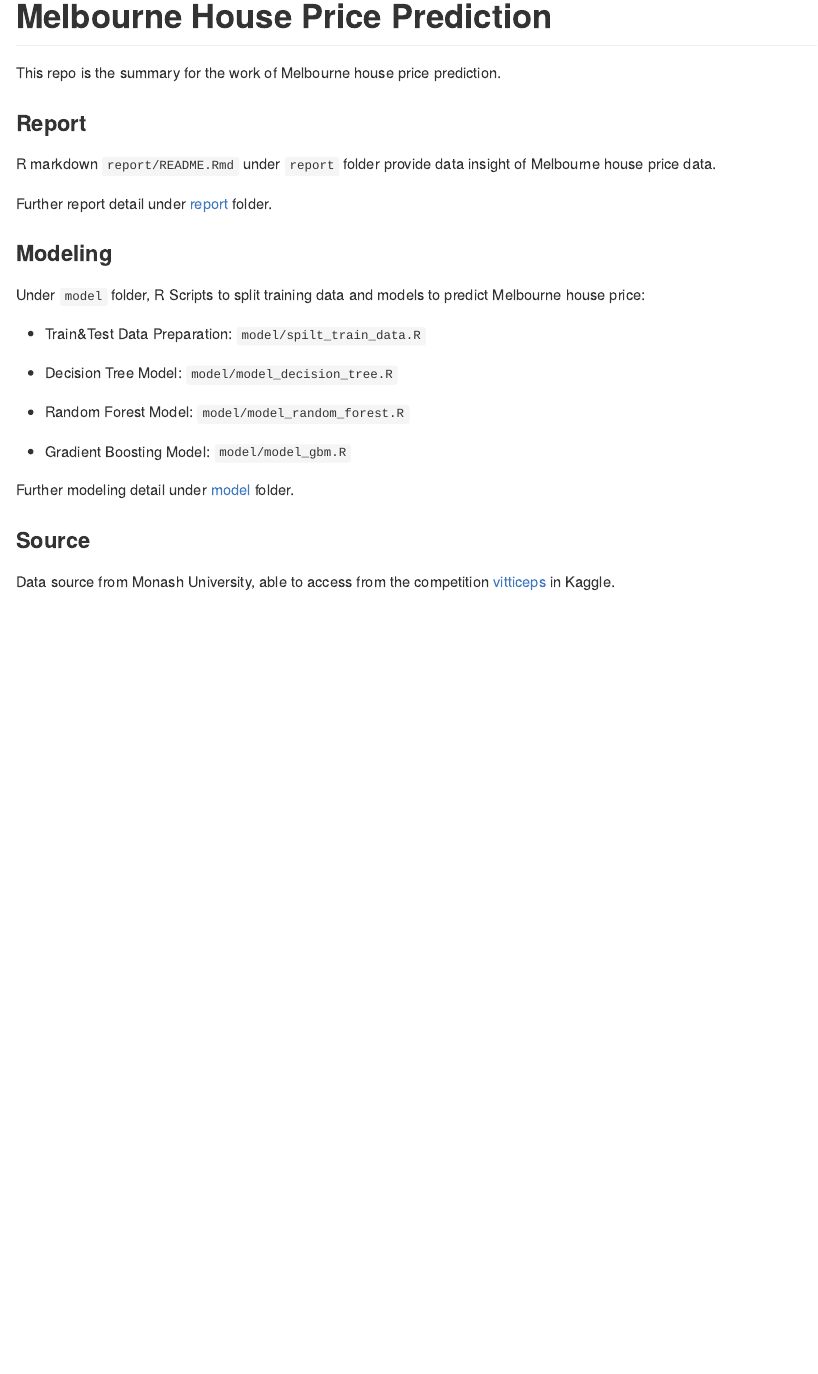
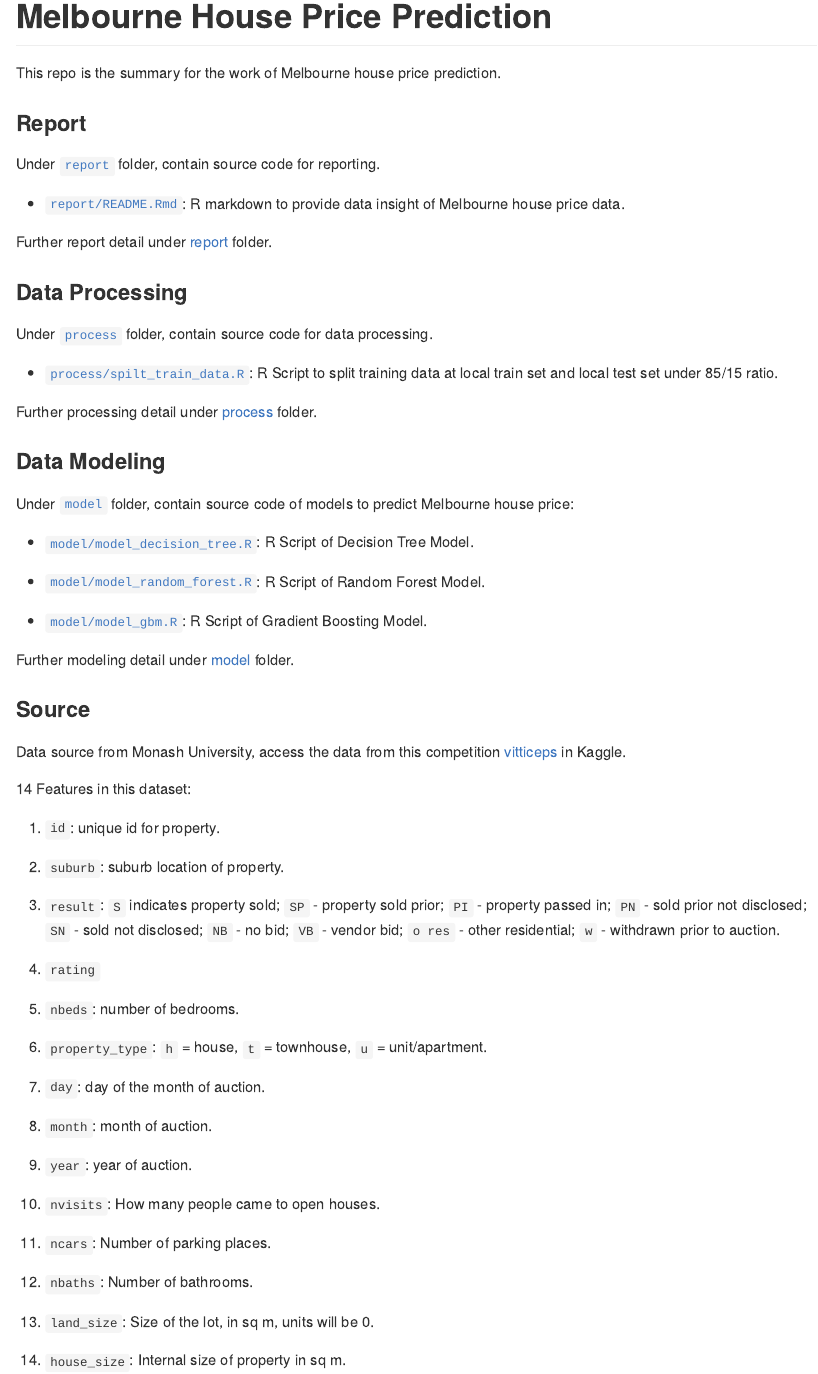
Before and after one commit to Jiaying-Wu/Melbourne-House-Price-Prediction, an R Markdown document (README.Rmd): the page in a window 1100 px wide, from its top. The pictures show the output file README.md that the author committed with the source, drawn offline in the style of GitHub.

Commit message:
update README in each folder

````diff
--- a/README.Rmd
+++ b/README.Rmd
@@ -22,25 +22,62 @@ This repo is the summary for the work of Melbourne house price prediction.
 
 ### Report
 
-R markdown `report/README.Rmd` under `report` folder provide data insight of Melbourne house price data.
+Under [`report`](https://github.com/Jiaying-Wu/Melbourne-House-Price-Prediction/tree/master/report) folder, contain source code for reporting.
+
+* [`report/README.Rmd`](https://github.com/Jiaying-Wu/Melbourne-House-Price-Prediction/blob/master/report/README.Rmd): R markdown to provide data insight of Melbourne house price data.
 
 Further report detail under [report](https://github.com/Jiaying-Wu/Melbourne-House-Price-Prediction/tree/master/report) folder.
 
+### Data Processing
 
-### Modeling
+Under [`process`](https://github.com/Jiaying-Wu/Melbourne-House-Price-Prediction/tree/master/process) folder, contain source code for data processing.
 
-Under `model` folder, R Scripts to split training data and models to predict Melbourne house price:
+* [`process/spilt_train_data.R`](https://github.com/Jiaying-Wu/Grocery-Sales-Forecasting/blob/master/process/spilt_train_data.R): R Script to split training data at local train set and local test set under 85/15 ratio.
 
-* Train&Test Data Preparation: `model/spilt_train_data.R`
+Further processing detail under [process](https://github.com/Jiaying-Wu/Melbourne-House-Price-Prediction/tree/master/process) folder.
 
-* Decision Tree Model: `model/model_decision_tree.R`
+### Data Modeling
 
-* Random Forest Model: `model/model_random_forest.R`
+Under [`model`](https://github.com/Jiaying-Wu/Melbourne-House-Price-Prediction/tree/master/model) folder, contain source code of models to predict Melbourne house price:
 
-* Gradient Boosting Model: `model/model_gbm.R`
+* [`model/model_decision_tree.R`](https://github.com/Jiaying-Wu/Melbourne-House-Price-Prediction/blob/master/model/model_decision_tree.R): R Script of Decision Tree Model.
+
+* [`model/model_random_forest.R`](https://github.com/Jiaying-Wu/Melbourne-House-Price-Prediction/blob/master/model/model_random_forest.R): R Script of Random Forest Model.
+
+* [`model/model_gbm.R`](https://github.com/Jiaying-Wu/Melbourne-House-Price-Prediction/blob/master/model/model_gbm.R): R Script of Gradient Boosting Model.
 
 Further modeling detail under [model](https://github.com/Jiaying-Wu/Melbourne-House-Price-Prediction/tree/master/model) folder.
 
 ### Source
 
-Data source from Monash University, able to access from the competition [vitticeps](https://www.kaggle.com/c/vitticeps/data) in Kaggle.
+Data source from Monash University, access the data from this competition [vitticeps](https://www.kaggle.com/c/vitticeps/data) in Kaggle.
+
+14 Features in this dataset:
+
+1. `id`: unique id for property.
+
+2. `suburb`: suburb location of property.
+
+3. `result`: `S` indicates property sold; `SP` - property sold prior; `PI` - property passed in; `PN` - sold prior not disclosed; `SN` - sold not disclosed; `NB` - no bid; `VB` - vendor bid; `o res` - other residential; `w` - withdrawn prior to auction.
+
+4. `rating`
+
+5. `nbeds`: number of bedrooms.
+
+6. `property_type`: `h` = house, `t` = townhouse, `u` = unit/apartment.
+
+7. `day`: day of the month of auction.
+
+8. `month`: month of auction.
+
+9. `year`: year of auction.
+
+10. `nvisits`: How many people came to open houses.
+
+11. `ncars`: Number of parking places.
+
+12. `nbaths`: Number of bathrooms.
+
+13. `land_size`: Size of the lot, in sq m, units will be 0.
+
+14. `house_size`: Internal size of property in sq m.
--- a/model/README.Rmd
+++ b/model/README.Rmd
@@ -33,9 +33,17 @@ train_85 <- read_csv("../data/train_85.csv")
 train_15 <- read_csv("../data/train_15.csv")
 ```
 
-# Melbourne House Price Prediction - Modeling
+# Melbourne House Price Prediction - Data Modeling
 
-### Model
+### Data Files
+
+* [`model_decision_tree.R`](https://github.com/Jiaying-Wu/Melbourne-House-Price-Prediction/blob/master/model/model_decision_tree.R): R Script of Decision Tree Model.
+
+* [`model_random_forest.R`](https://github.com/Jiaying-Wu/Melbourne-House-Price-Prediction/blob/master/model/model_random_forest.R): R Script of Random Forest Model.
+
+* [`model_gbm.R`](https://github.com/Jiaying-Wu/Melbourne-House-Price-Prediction/blob/master/model/model_gbm.R): R Script of Gradient Boosting Model.
+
+## Data Modeling
 
 In this competition, we focus on these 3 tree-base models:
 
--- a/report/README.Rmd
+++ b/report/README.Rmd
@@ -26,7 +26,11 @@ library(brotools)
 
 # Melbourne House Price Prediction - Report
 
-### Data
+### Data Files
+
+* [`README.Rmd`](https://github.com/Jiaying-Wu/Melbourne-House-Price-Prediction/blob/master/report/README.Rmd): R markdown to generate this data insight of Melbourne house price data.
+
+## Report
 
 ```{r data}
 train <- read_csv("../data/train.csv")
````
Also changed, not shown: process/README.Rmd (added, +23 -0 lines), README.md, model/README.html (deleted), model/README.md, process/README.md (added), process/spilt_train_data.R (renamed from model/spilt_train_data.R), report/README.md, report/plot/plot_day-1.png, report/plot/plot_month-1.png, report/plot/plot_nbaths-1.png, report/plot/plot_nbeds-1.png, report/plot/plot_ncars-1.png, report/plot/plot_rating-1.png, report/plot/plot_result-1.png, 1 more files.
